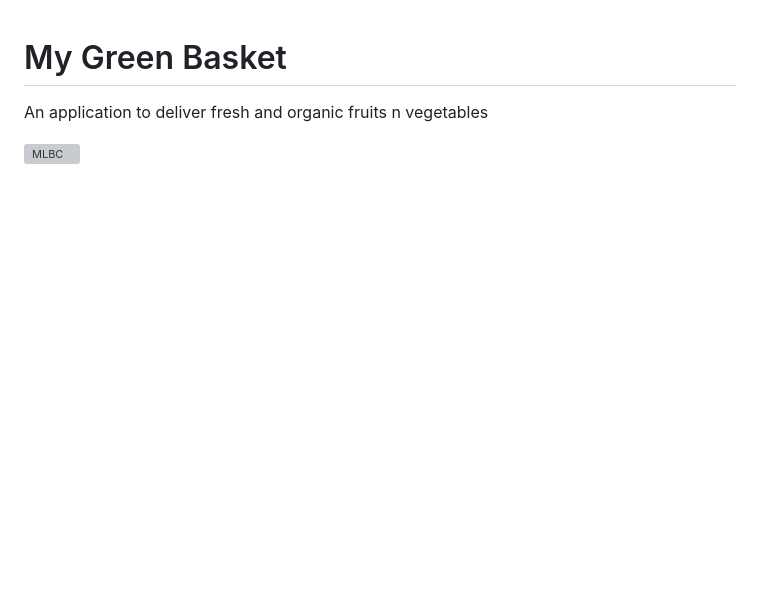
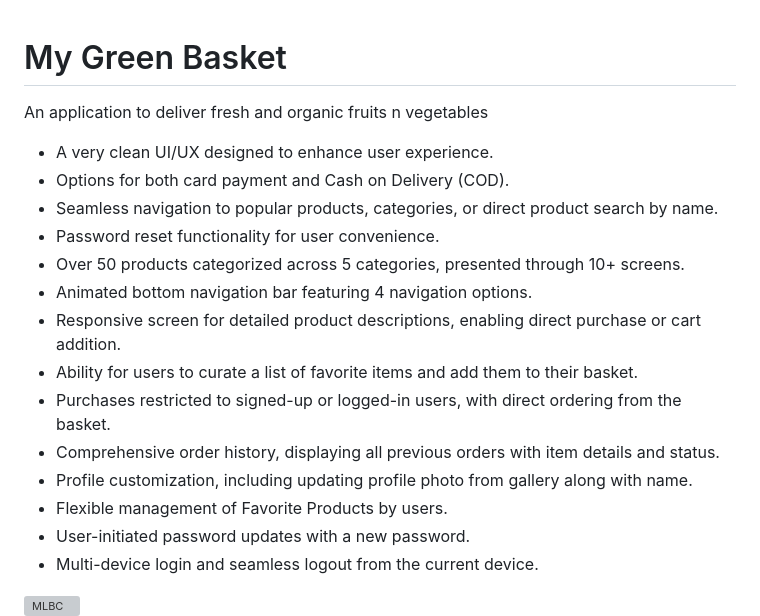
Before and after one commit to deepi-badshah/my_green_basket, a Markdown page: README.md, the part around the change. Rendered like a GitHub page; blank space fills up the shorter version; grey boxes are pictures that could not be loaded.

```diff
--- a/README.md
+++ b/README.md
@@ -1,6 +1,20 @@
 # My Green Basket
 
 An application to deliver fresh and organic fruits n vegetables
+- A very clean UI/UX designed to enhance user experience.
+- Options for both card payment and Cash on Delivery (COD).
+- Seamless navigation to popular products, categories, or direct product search by name.
+- Password reset functionality for user convenience.
+- Over 50 products categorized across 5 categories, presented through 10+ screens.
+- Animated bottom navigation bar featuring 4 navigation options.
+- Responsive screen for detailed product descriptions, enabling direct purchase or cart addition.
+- Ability for users to curate a list of favorite items and add them to their basket.
+- Purchases restricted to signed-up or logged-in users, with direct ordering from the basket.
+- Comprehensive order history, displaying all previous orders with item details and status.
+- Profile customization, including updating profile photo from gallery along with name.
+- Flexible management of Favorite Products by users.
+- User-initiated password updates with a new password.
+- Multi-device login and seamless logout from the current device.
 
 <img src="https://github.com/deepi-badshah/my_green_basket/blob/master/project_demo/Big%20Screen%20Demo.png" alt="MLBC">
 
```
